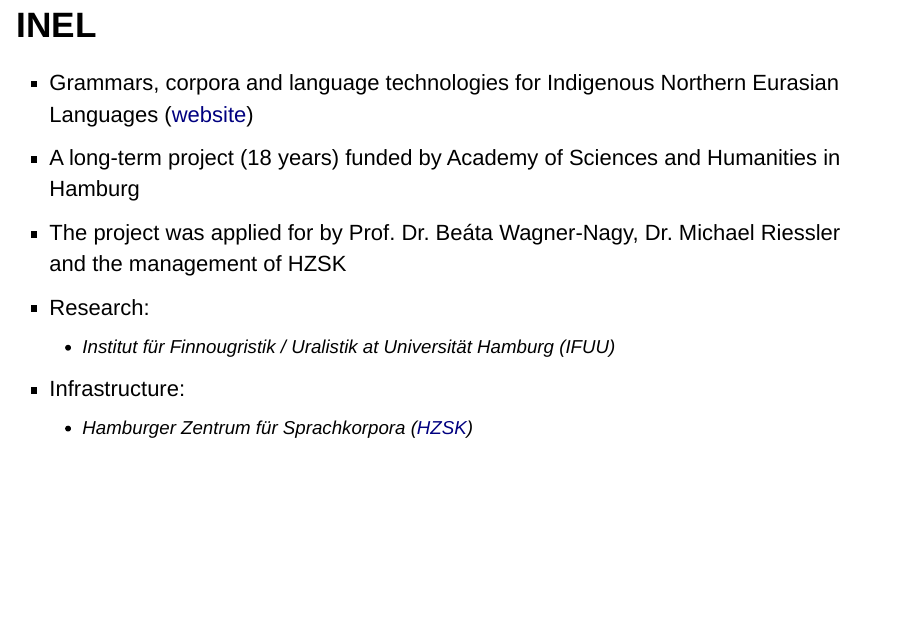
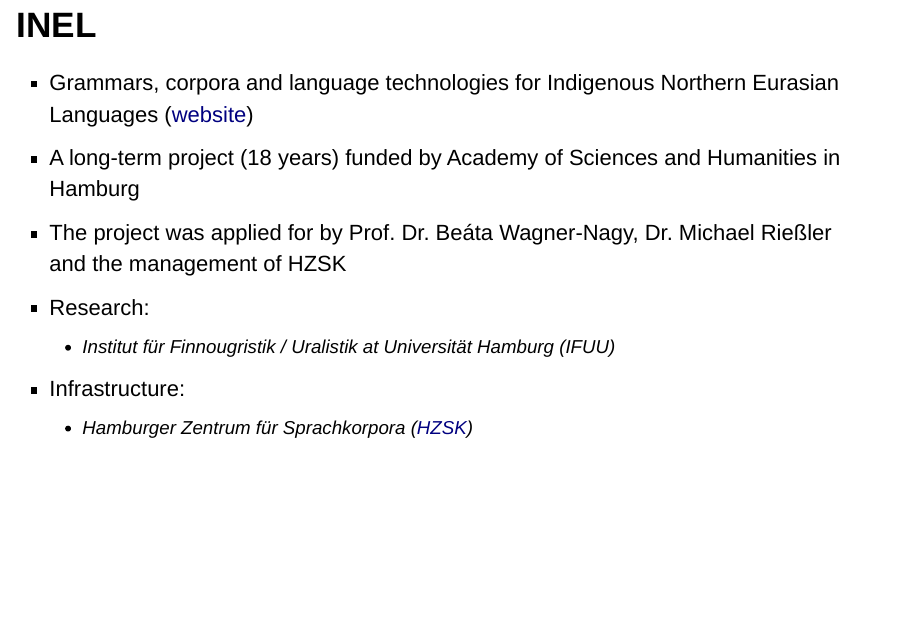
Before and after one commit to nikopartanen/syktyvkar2017, an R Markdown document (slides.Rmd): page 2 of 23. Rendered offline with R 4.5, knitr and Pandoc, with nearby package versions; drawn as Slidy slides in place of the format the file asks for.

Commit message:
corrected s in Micha's name

```diff
--- a/slides.Rmd
+++ b/slides.Rmd
@@ -18,7 +18,7 @@ knitr::opts_chunk$set(echo = FALSE)
 
 - Grammars, corpora and language technologies for Indigenous Northern Eurasian Languages ([website](https://inel.corpora.uni-hamburg.de/))
 - A long-term project (18 years) funded by Academy of Sciences and Humanities in Hamburg
-- The project was applied for by Prof. Dr. Beáta Wagner-Nagy, Dr. Michael Riessler and the management of HZSK
+- The project was applied for by Prof. Dr. Beáta Wagner-Nagy, Dr. Michael Rießler and the management of HZSK
 - Research:
     - Institut für Finnougristik / Uralistik at Universität Hamburg (IFUU)
 - Infrastructure:
```
